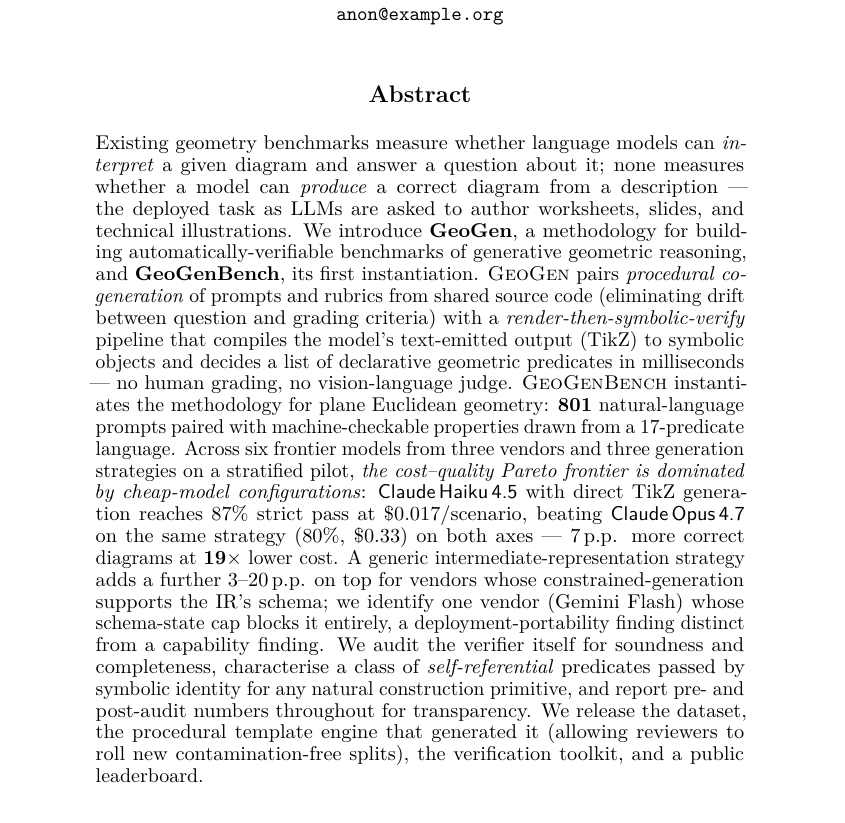
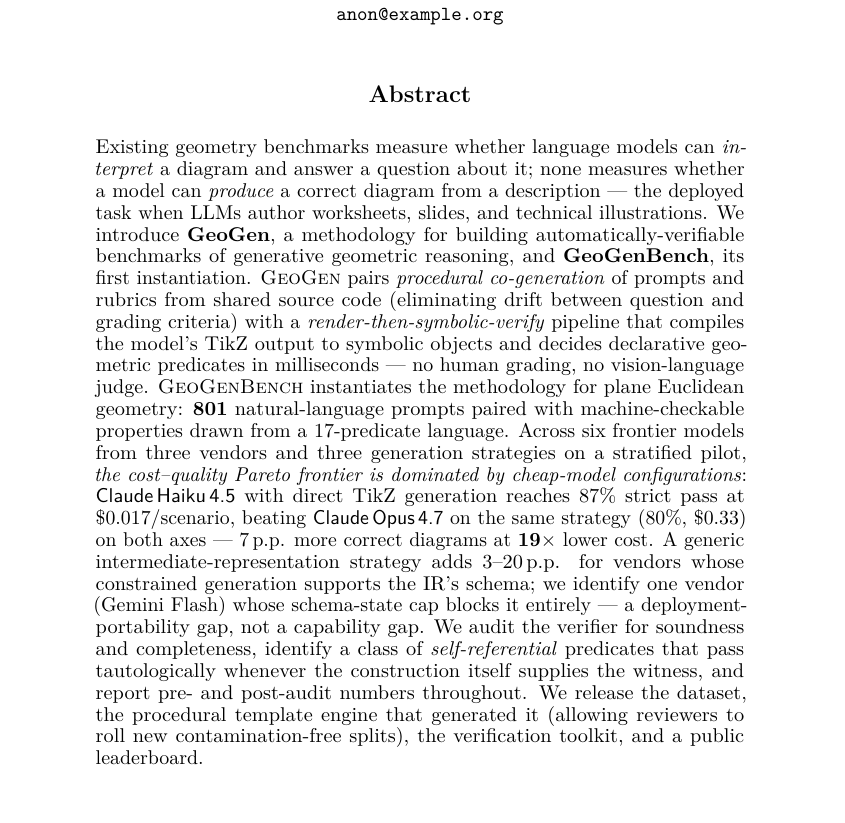
Before and after one commit to RenaissancePhilanthropy/geometry-diagram-generator, a LaTeX paper (paper/geogenbench.tex, which reads paper/abstract.tex): part of page 1 of 33, cut so that both start at the same text. Compiled offline with LuaLaTeX.

Commit message:
Polish abstract: tighten 4 sentences; update venue header to E&D Track
Edits A-D drop ~14 words (287 -> 273 venue-style) without dropping
content: drop redundant "given"/"on top"/"itself"/"for transparency",
replace dense "passed by symbolic identity for any natural construction
primitive" with the clearer "pass tautologically whenever the construction
itself supplies the witness," and sharpen the deployment-portability
finale ("gap, not a capability gap").

Edit E updates the geogenbench.tex header comment to reflect that the
NeurIPS 2026 Datasets & Benchmarks Track has been renamed to the
"Evaluations & Datasets Track" and that the default review mode is now
double-blind (was single-blind in D&B Track).

Build: clean 33-page PDF, 504874 bytes (was 505060), no new warnings.
Co-authored-by: Cursor <cursoragent@cursor.com>

```diff
--- a/paper/abstract.tex
+++ b/paper/abstract.tex
@@ -1,10 +1,10 @@
 \begin{abstract}
-Existing geometry benchmarks measure whether language models can \emph{interpret} a given diagram and answer a question about it; none measures whether a model can \emph{produce} a correct diagram from a description --- the deployed task as LLMs are asked to author worksheets, slides, and technical illustrations.
+Existing geometry benchmarks measure whether language models can \emph{interpret} a diagram and answer a question about it; none measures whether a model can \emph{produce} a correct diagram from a description --- the deployed task when LLMs author worksheets, slides, and technical illustrations.
 We introduce \textbf{\GeoGen}, a methodology for building automatically-verifiable benchmarks of generative geometric reasoning, and \textbf{\GeoGenBench}, its first instantiation.
-\GeoGen pairs \emph{procedural co-generation} of prompts and rubrics from shared source code (eliminating drift between question and grading criteria) with a \emph{render-then-symbolic-verify} pipeline that compiles the model's text-emitted output (TikZ) to symbolic objects and decides a list of declarative geometric predicates in milliseconds --- no human grading, no vision-language judge.
+\GeoGen pairs \emph{procedural co-generation} of prompts and rubrics from shared source code (eliminating drift between question and grading criteria) with a \emph{render-then-symbolic-verify} pipeline that compiles the model's TikZ output to symbolic objects and decides declarative geometric predicates in milliseconds --- no human grading, no vision-language judge.
 \GeoGenBench instantiates the methodology for plane Euclidean geometry: \textbf{801} natural-language prompts paired with machine-checkable properties drawn from a 17-predicate language.
 Across six frontier models from three vendors and three generation strategies on a stratified pilot, \emph{the cost--quality Pareto frontier is dominated by cheap-model configurations}: \haiku with direct TikZ generation reaches $87$\% strict pass at \dollars{0.017}/scenario, beating \opus on the same strategy ($80$\%, \dollars{0.33}) on both axes --- $7$\pp more correct diagrams at $\mathbf{19{\times}}$ lower cost.
-A generic intermediate-representation strategy adds a further $3$--$20$\pp on top for vendors whose constrained-generation supports the IR's schema; we identify one vendor (Gemini Flash) whose schema-state cap blocks it entirely, a deployment-portability finding distinct from a capability finding.
-We audit the verifier itself for soundness and completeness, characterise a class of \emph{self-referential} predicates passed by symbolic identity for any natural construction primitive, and report pre- and post-audit numbers throughout for transparency.
+A generic intermediate-representation strategy adds $3$--$20$\pp for vendors whose constrained generation supports the IR's schema; we identify one vendor (Gemini Flash) whose schema-state cap blocks it entirely --- a deployment-portability gap, not a capability gap.
+We audit the verifier for soundness and completeness, identify a class of \emph{self-referential} predicates that pass tautologically whenever the construction itself supplies the witness, and report pre- and post-audit numbers throughout.
 We release the dataset, the procedural template engine that generated it (allowing reviewers to roll new contamination-free splits), the verification toolkit, and a public leaderboard.
 \end{abstract}
```
Also changed, not shown: paper/geogenbench.tex (+2 -1 lines).
